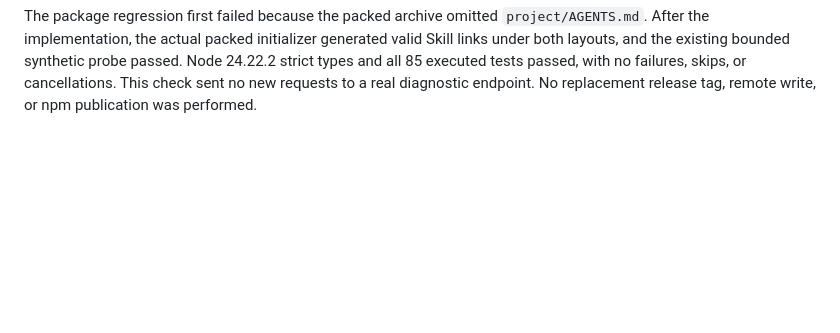
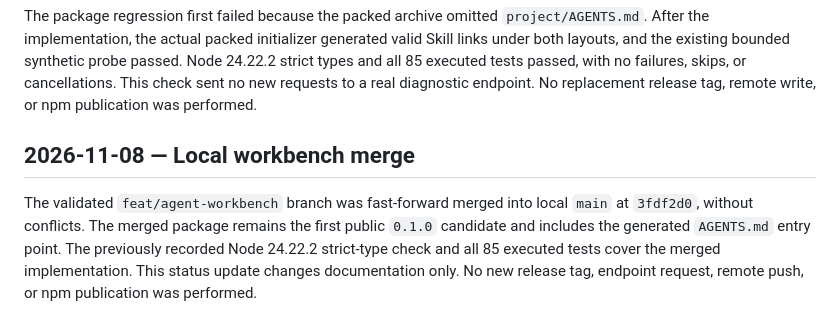
Before and after one commit to sleetdrop/anthropic-readiness, a Markdown page: docs/harness/progress.md, the part around the change. GitHub-like rendering; blank space fills up the shorter version.

Commit message:
Record portable workbench merge into main

```diff
--- a/docs/harness/progress.md
+++ b/docs/harness/progress.md
@@ -562,3 +562,13 @@ synthetic probe passed. Node 24.22.2 strict types and all 85 executed tests
 passed, with no failures, skips, or cancellations. This check sent no new
 requests to a real diagnostic endpoint. No replacement release tag, remote
 write, or npm publication was performed.
+
+## 2026-11-08 — Local workbench merge
+
+The validated `feat/agent-workbench` branch was fast-forward merged into
+local `main` at `3fdf2d0`, without conflicts. The merged package remains the
+first public `0.1.0` candidate and includes the generated `AGENTS.md` entry
+point. The previously recorded Node 24.22.2 strict-type check and all 85
+executed tests cover the merged implementation. This status update changes
+documentation only. No new release tag, endpoint request, remote push, or
+npm publication was performed.
```
Also changed, not shown: docs/CONTINUE.md (+1 -1 lines).
